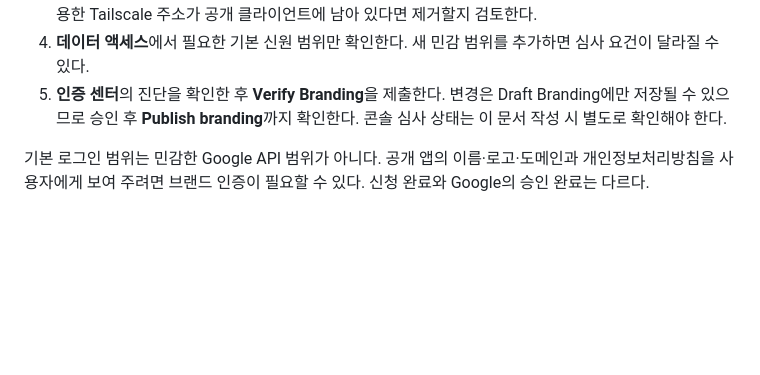
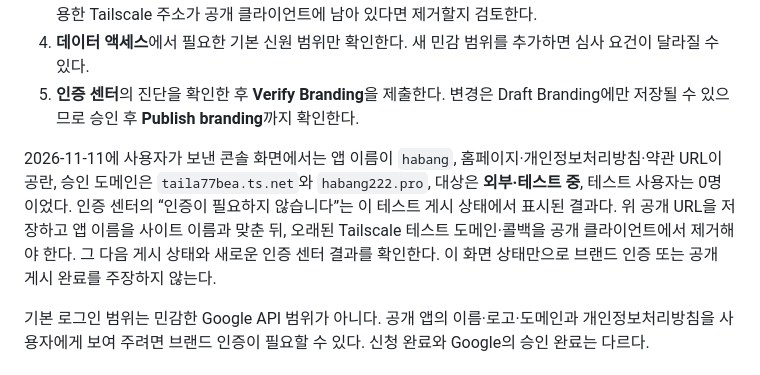
Before and after one commit to habang2222/habage222.pro, a Markdown page: docs/oauth-production-checklist.md, the part around the change. Rendered like a GitHub page; blank space fills up the shorter version.

Commit message:
Record observed Google OAuth console gaps

```diff
--- a/docs/oauth-production-checklist.md
+++ b/docs/oauth-production-checklist.md
@@ -24,7 +24,9 @@
 2. Google Cloud 콘솔 → Google 인증 플랫폼 → **브랜딩**에서 위 홈페이지·개인정보처리방침·이용약관·지원 이메일·승인된 도메인을 입력한다. 공개 페이지는 로그인 없이 열려야 한다.
 3. **대상**에서 외부 사용자의 게시 상태를 확인하고, **클라이언트**에서 정확한 공개 콜백을 확인한다. 개발 중 사용한 Tailscale 주소가 공개 클라이언트에 남아 있다면 제거할지 검토한다.
 4. **데이터 액세스**에서 필요한 기본 신원 범위만 확인한다. 새 민감 범위를 추가하면 심사 요건이 달라질 수 있다.
-5. **인증 센터**의 진단을 확인한 후 **Verify Branding**을 제출한다. 변경은 Draft Branding에만 저장될 수 있으므로 승인 후 **Publish branding**까지 확인한다. 콘솔 심사 상태는 이 문서 작성 시 별도로 확인해야 한다.
+5. **인증 센터**의 진단을 확인한 후 **Verify Branding**을 제출한다. 변경은 Draft Branding에만 저장될 수 있으므로 승인 후 **Publish branding**까지 확인한다.
+
+2026-11-11에 사용자가 보낸 콘솔 화면에서는 앱 이름이 `habang`, 홈페이지·개인정보처리방침·약관 URL이 공란, 승인 도메인은 `taila77bea.ts.net`와 `habang222.pro`, 대상은 **외부·테스트 중**, 테스트 사용자는 0명이었다. 인증 센터의 “인증이 필요하지 않습니다”는 이 테스트 게시 상태에서 표시된 결과다. 위 공개 URL을 저장하고 앱 이름을 사이트 이름과 맞춘 뒤, 오래된 Tailscale 테스트 도메인·콜백을 공개 클라이언트에서 제거해야 한다. 그 다음 게시 상태와 새로운 인증 센터 결과를 확인한다. 이 화면 상태만으로 브랜드 인증 또는 공개 게시 완료를 주장하지 않는다.
 
 기본 로그인 범위는 민감한 Google API 범위가 아니다. 공개 앱의 이름·로고·도메인과 개인정보처리방침을 사용자에게 보여 주려면 브랜드 인증이 필요할 수 있다. 신청 완료와 Google의 승인 완료는 다르다.
 
```
